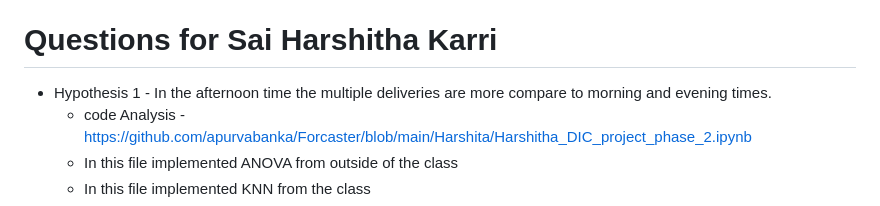
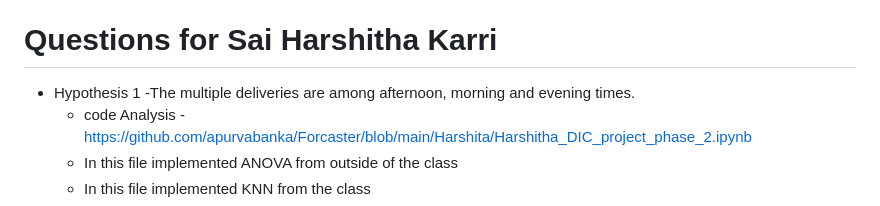
Before and after one commit to apurvabanka/Forcaster, a Markdown page: README.md, the part around the change. Drawn GitHub-style.

```diff
--- a/README.md
+++ b/README.md
@@ -69,7 +69,7 @@ Link - https://www.kaggle.com/datasets/gauravmalik26/food-delivery-dataset/data
 
 
  # Questions for Sai Harshitha Karri
- - Hypothesis 1 - In the afternoon time the multiple deliveries are more compare to morning and evening times.
+ - Hypothesis 1 -The multiple deliveries are among afternoon, morning and evening times.
    - code Analysis - https://github.com/apurvabanka/Forcaster/blob/main/Harshita/Harshitha_DIC_project_phase_2.ipynb
    - In this file implemented ANOVA from outside of the class
    - In this file implemented KNN from the class
```
